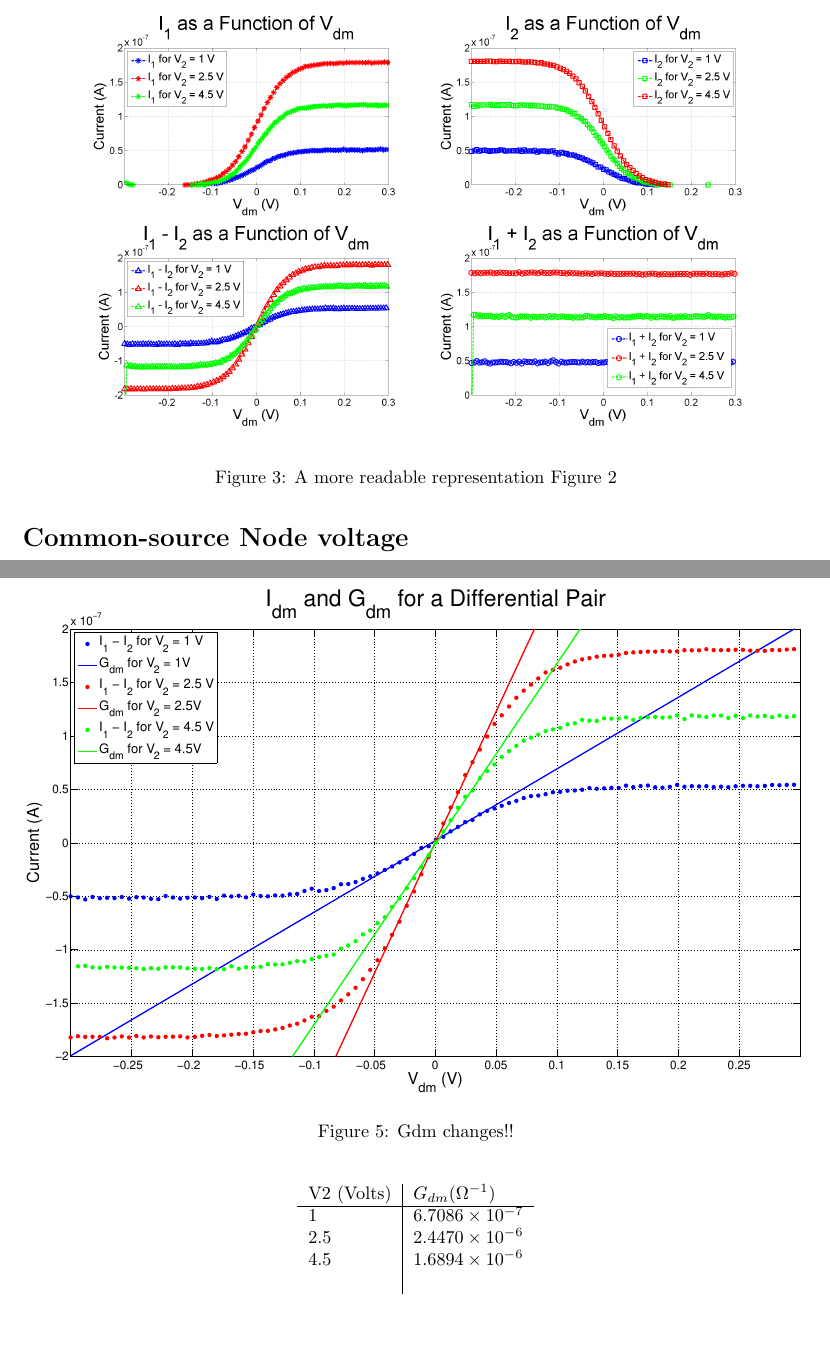
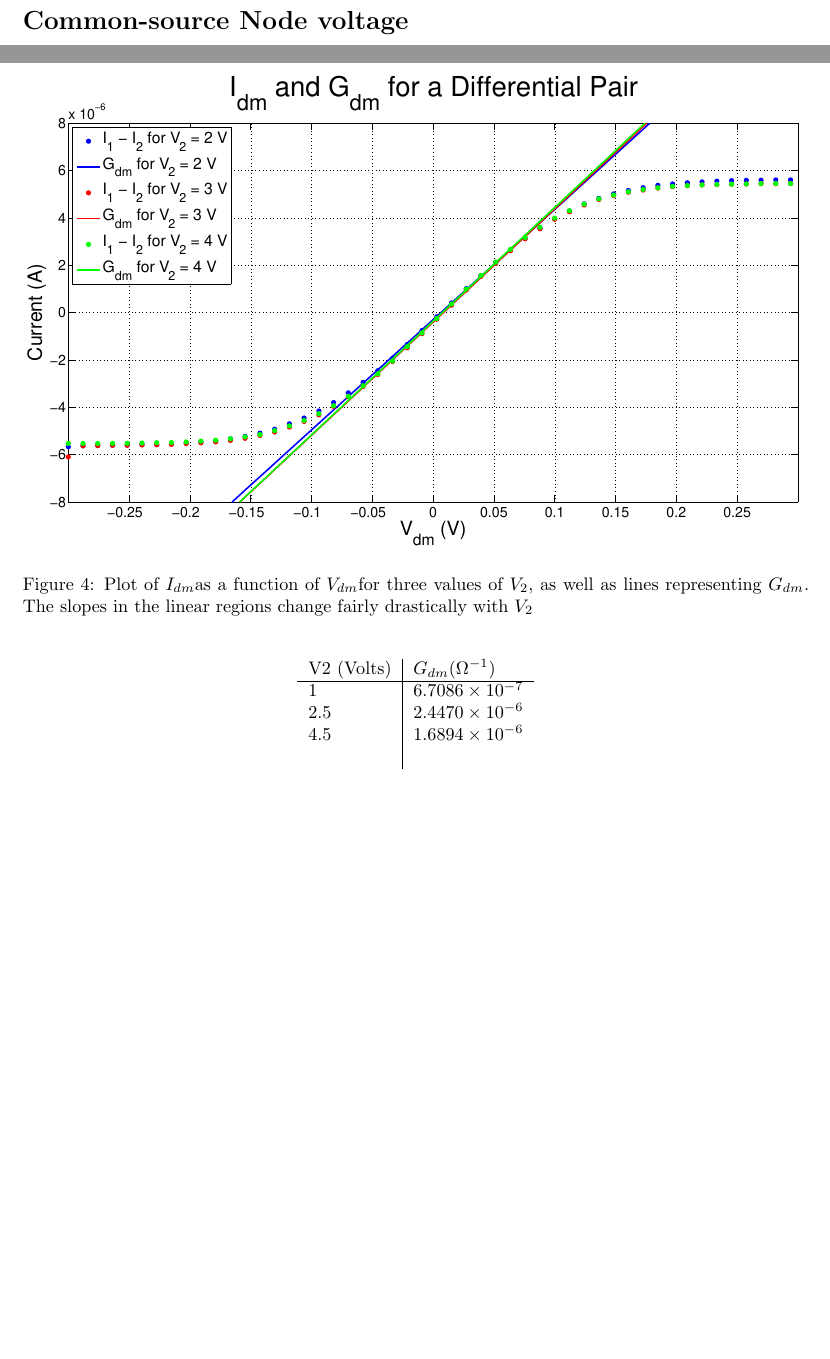
Before and after one commit to nrubin/CircuitsLab7, a LaTeX document (main.tex): two parts of pages 3 and 5 of 7 before the commit and two parts of pages 2 and 4 of 5 after it, joined at a grey line, cut at the place of the change, the shorter picture padded with empty space. Compiled offline with pdfLaTeX.

Commit message:
fixed figures and main.tex

```diff
--- a/main.tex
+++ b/main.tex
@@ -77,13 +77,6 @@ As $V_2$ increases, the slope of the $I$, $V_{DM}$ relationship close to $0V$ in
 
 
 
-\begin{figure}[H]
-\centering
-\includegraphics[width=\linewidth]{./Figures/AllCurrentsSubplot}
-\caption{A more readable representation Figure \ref{fig:AllCurrentsOneFigure}}
-\label{fig:AllCurrentsSubplot}
-\end{figure}
-
 \section*{Common-source Node voltage}
 % Also include a plot showing the common-source node voltage, V , as a functionof V1−V2 for all three values of V2. How does the value of V change as V1 goes from below V2 to above it?
 
@@ -122,7 +115,7 @@ To solve for \gdm, we plotted \Idm and a function of \Vdm, and fit a straight li
 \begin{figure}[H]
 \centering
 \includegraphics[width=\linewidth]{./Figures/Gdm.eps}
-\caption{Gdm changes!!}
+\caption{Plot of \Idm as a function of \Vdm for three values of \Vtwo, as well as lines representing \gdm. The slopes in the linear regions change fairly drastically with \Vtwo}
 \label{fig:gdm}
 \end{figure}
 
```
Also changed, not shown: Figures/AllCurrentsOneFigure.eps, Figures/AllCurrentsOneFigure.png, Figures/AllCurrentsStrongInversion.eps, Figures/AllCurrentsStrongInversion.png, Figures/AllCurrentsSubplot.eps (deleted), Figures/AllCurrentsSubplot.png (deleted), Figures/Gdm.eps, Figures/Gdm.png, Figures/NodeVoltageStrongInversion.eps, Figures/NodeVoltageStrongInversion.png, Figures/NodeVoltageWeakInversion.eps, Figures/NodeVoltageWeakInversion.png, main.tex (2 more changed lines), 7 other files.
